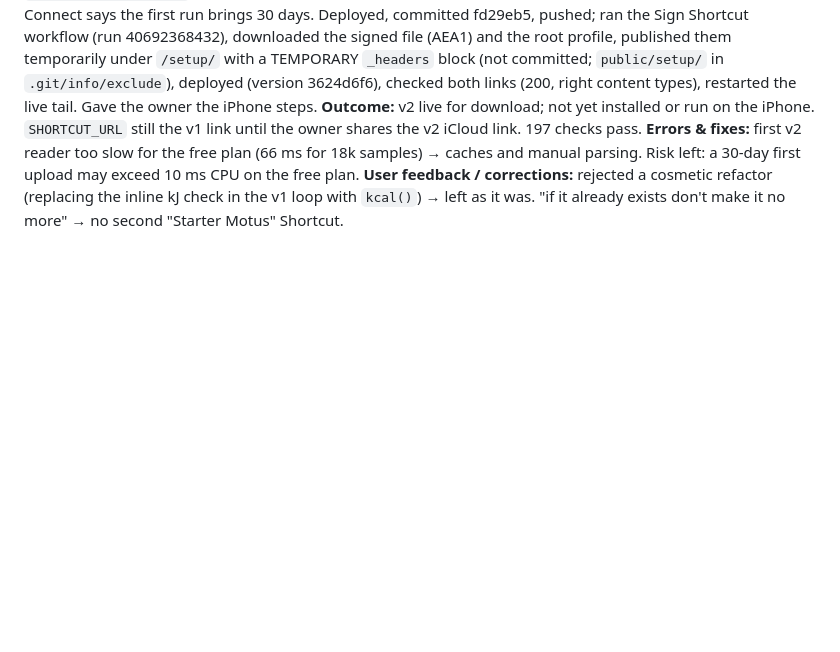
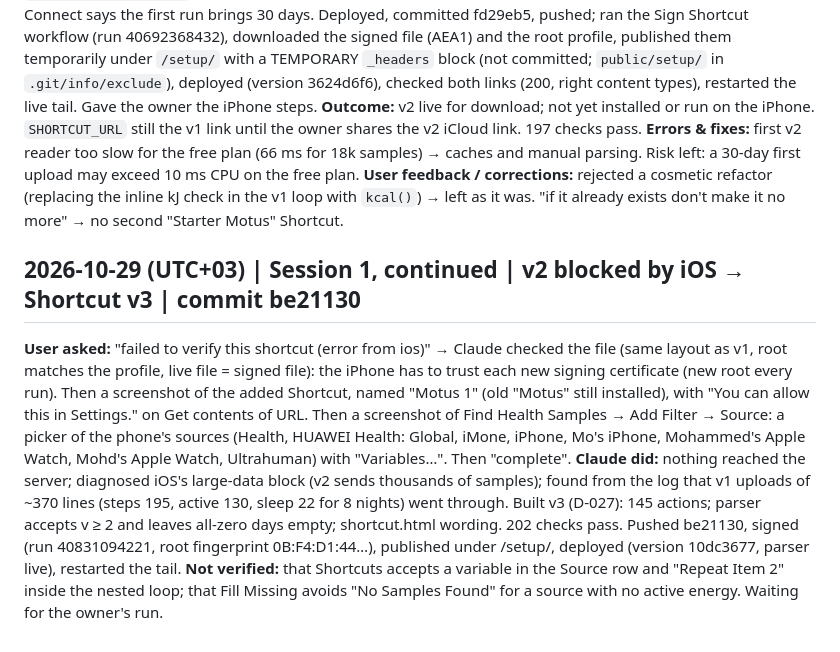
Before and after one commit to alyamiMohd/motusapp, a Markdown page: .handoff/conversation-log.md, the part around the change. GitHub-like rendering; blank space fills up the shorter version.

Commit message:
chore(handoff): update session context: Shortcut v3 (day totals per device) waiting for install
Co-Authored-By: Claude Opus 5.5 <noreply@anthropic.com>

```diff
--- a/.handoff/conversation-log.md
+++ b/.handoff/conversation-log.md
@@ -96,3 +96,8 @@
 **Outcome:** v2 live for download; not yet installed or run on the iPhone. `SHORTCUT_URL` still the v1 link until the owner shares the v2 iCloud link. 197 checks pass.
 **Errors & fixes:** first v2 reader too slow for the free plan (66 ms for 18k samples) → caches and manual parsing. Risk left: a 30-day first upload may exceed 10 ms CPU on the free plan.
 **User feedback / corrections:** rejected a cosmetic refactor (replacing the inline kJ check in the v1 loop with `kcal()`) → left as it was. "if it already exists don't make it no more" → no second "Starter Motus" Shortcut.
+
+## 2026-10-29 (UTC+03) | Session 1, continued | v2 blocked by iOS → Shortcut v3 | commit be21130
+**User asked:** "failed to verify this shortcut (error from ios)" → Claude checked the file (same layout as v1, root matches the profile, live file = signed file): the iPhone has to trust each new signing certificate (new root every run). Then a screenshot of the added Shortcut, named "Motus 1" (old "Motus" still installed), with "You can allow this in Settings." on Get contents of URL. Then a screenshot of Find Health Samples → Add Filter → Source: a picker of the phone's sources (Health, HUAWEI Health: Global, iMone, iPhone, Mo's iPhone, Mohammed's Apple Watch, Mohd's Apple Watch, Ultrahuman) with "Variables…". Then "complete".
+**Claude did:** nothing reached the server; diagnosed iOS's large-data block (v2 sends thousands of samples); found from the log that v1 uploads of ~370 lines (steps 195, active 130, sleep 22 for 8 nights) went through. Built v3 (D-027): 145 actions; parser accepts v ≥ 2 and leaves all-zero days empty; shortcut.html wording. 202 checks pass. Pushed be21130, signed (run 40831094221, root fingerprint 0B:F4:D1:44…), published under /setup/, deployed (version 10dc3677, parser live), restarted the tail.
+**Not verified:** that Shortcuts accepts a variable in the Source row and "Repeat Item 2" inside the nested loop; that Fill Missing avoids "No Samples Found" for a source with no active energy. Waiting for the owner's run.
```
Also changed, not shown: .handoff/RESUME.md (+4 -3 lines), .handoff/decisions.md (+1 -0 lines).
